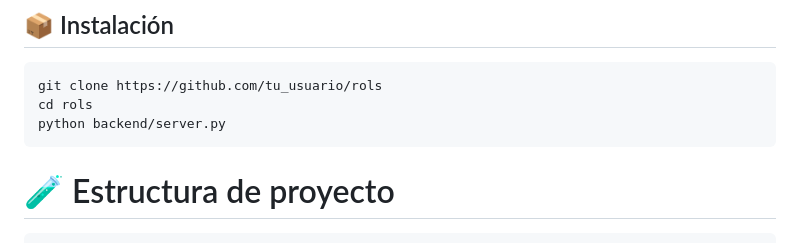
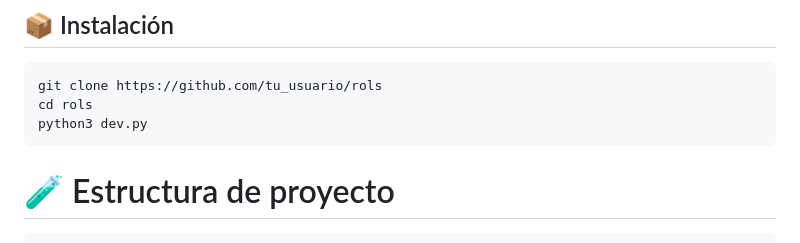
Before and after one commit to DrxcoDev2/Rols, a Markdown page: README.md, the part around the change. Drawn GitHub-style.

Commit message:
Version 1.1

````diff
--- a/README.md
+++ b/README.md
@@ -25,7 +25,7 @@
 ```bash
 git clone https://github.com/tu_usuario/rols
 cd rols
-python backend/server.py
+python3 dev.py
 ```
 # 🧪 Estructura de proyecto
 ```
````
